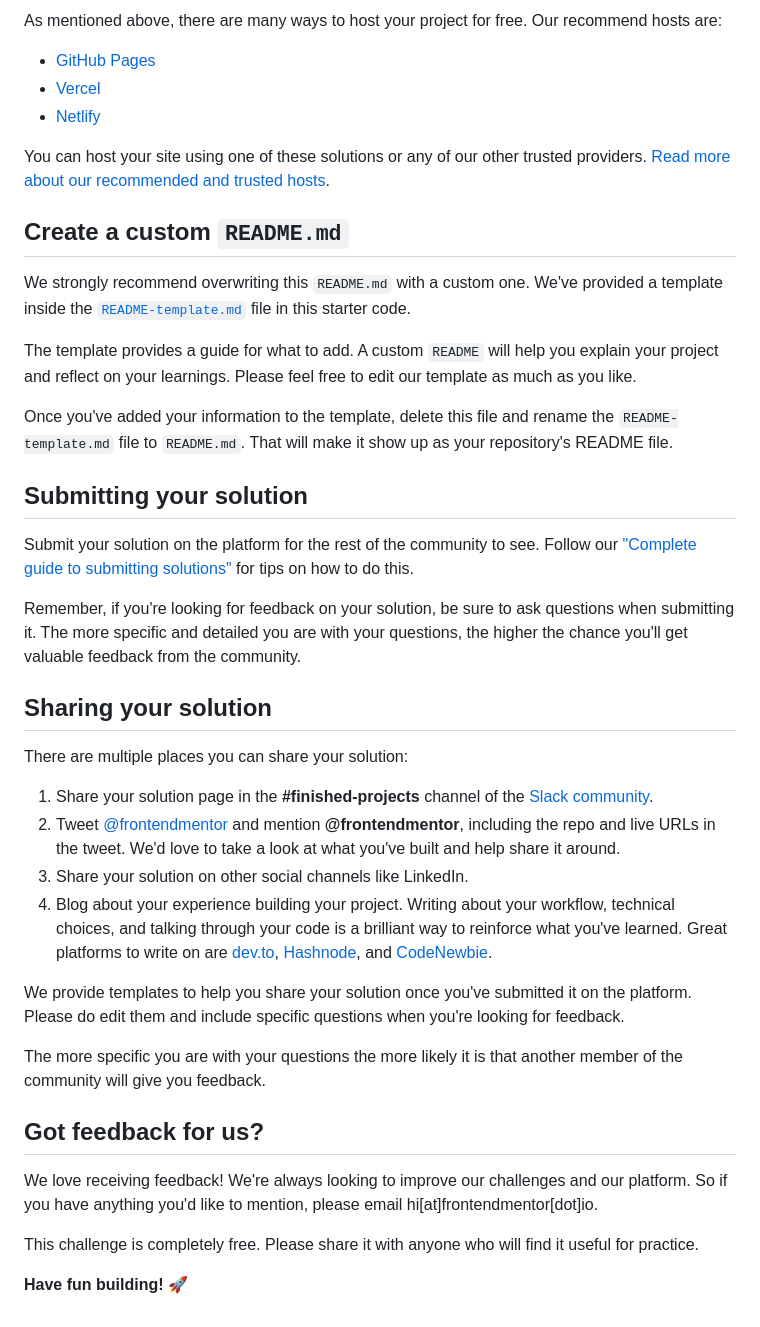
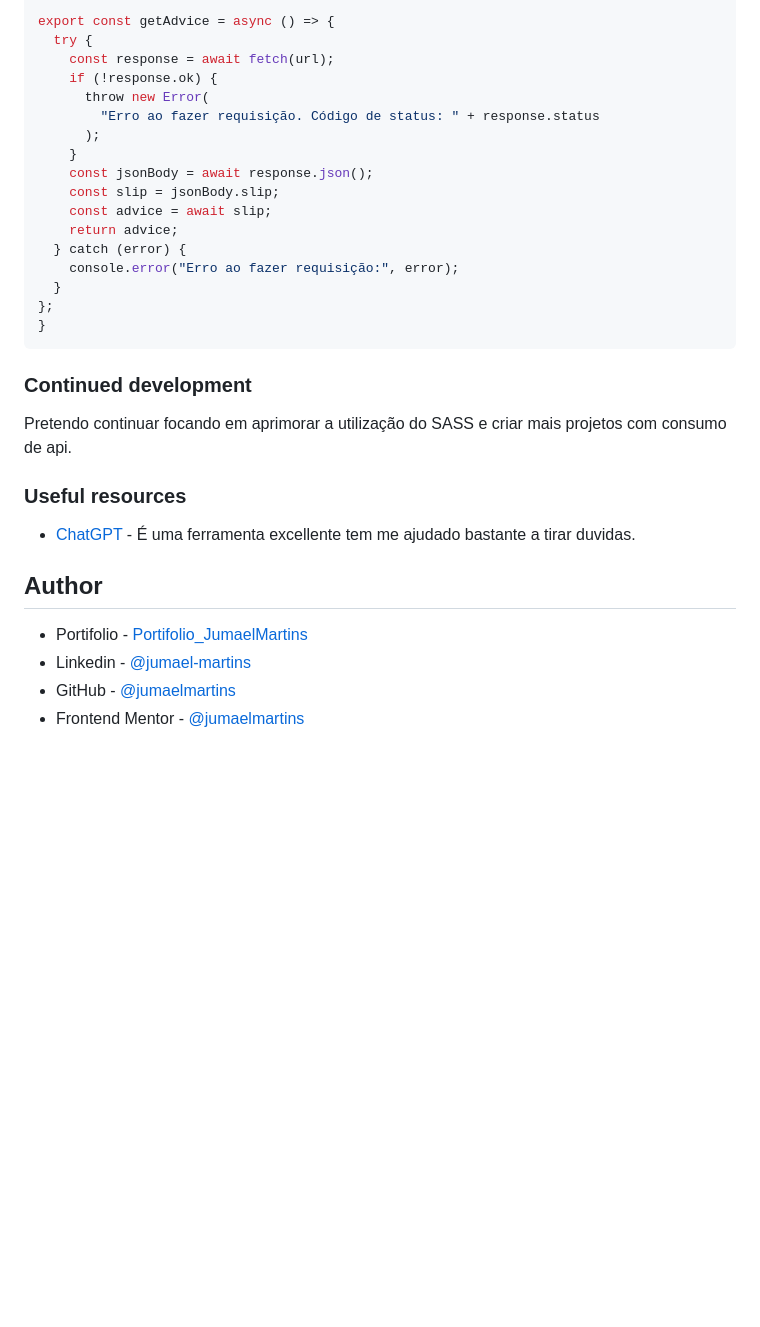
Before and after one commit to jumaelmartins/Frontend-Mentor-Advice-generator-app-solution, a Markdown page: README.md, the part around one of its changes. Drawn GitHub-style; blank space fills up the shorter version.

````diff
--- a/README.md
+++ b/README.md
@@ -51,43 +59,33 @@ Feel free to use any workflow that you feel comfortable with. Below is a suggest
 
-As mentioned above, there are many ways to host your project for free. Our recommend hosts are:
+export const getAdvice = async () => {
+  try {
+    const response = await fetch(url);
+    if (!response.ok) {
+      throw new Error(
+        "Erro ao fazer requisição. Código de status: " + response.status
+      );
+    }
+    const jsonBody = await response.json();
+    const slip = jsonBody.slip;
+    const advice = await slip;
+    return advice;
+  } catch (error) {
+    console.error("Erro ao fazer requisição:", error);
+  }
+};
+}
+```
+### Continued development
 
-- [GitHub Pages](https://pages.github.com/)
-- [Vercel](https://vercel.com/)
-- [Netlify](https://www.netlify.com/)
+Pretendo continuar focando em aprimorar a utilização do SASS e criar mais projetos com consumo de api.
 
-You can host your site using one of these solutions or any of our other trusted providers. [Read more about our recommended and trusted hosts](https://medium.com/frontend-mentor/frontend-mentor-trusted-hosting-providers-bf000dfebe).
+### Useful resources
 
-## Create a custom `README.md`
+- [ChatGPT](https://chat.openai.com/chat) - É uma ferramenta excellente tem me ajudado bastante a tirar duvidas.
 
-We strongly recommend overwriting this `README.md` with a custom one. We've provided a template inside the [`README-template.md`](./README-template.md) file in this starter code.
+## Author
 
-The template provides a guide for what to add. A custom `README` will help you explain your project and reflect on your learnings. Please feel free to edit our template as much as you like.
-
-Once you've added your information to the template, delete this file and rename the `README-template.md` file to `README.md`. That will make it show up as your repository's README file.
-
-## Submitting your solution
-
-Submit your solution on the platform for the rest of the community to see. Follow our ["Complete guide to submitting solutions"](https://medium.com/frontend-mentor/a-complete-guide-to-submitting-solutions-on-frontend-mentor-ac6384162248) for tips on how to do this.
-
-Remember, if you're looking for feedback on your solution, be sure to ask questions when submitting it. The more specific and detailed you are with your questions, the higher the chance you'll get valuable feedback from the community.
-
-## Sharing your solution
-
-There are multiple places you can share your solution:
-
-1. Share your solution page in the **#finished-projects** channel of the [Slack community](https://www.frontendmentor.io/slack).
-2. Tweet [@frontendmentor](https://twitter.com/frontendmentor) and mention **@frontendmentor**, including the repo and live URLs in the tweet. We'd love to take a look at what you've built and help share it around.
-3. Share your solution on other social channels like LinkedIn.
-4. Blog about your experience building your project. Writing about your workflow, technical choices, and talking through your code is a brilliant way to reinforce what you've learned. Great platforms to write on are [dev.to](https://dev.to/), [Hashnode](https://hashnode.com/), and [CodeNewbie](https://community.codenewbie.org/).
-
-We provide templates to help you share your solution once you've submitted it on the platform. Please do edit them and include specific questions when you're looking for feedback.
-
-The more specific you are with your questions the more likely it is that another member of the community will give you feedback.
-
-## Got feedback for us?
-
-We love receiving feedback! We're always looking to improve our challenges and our platform. So if you have anything you'd like to mention, please email hi[at]frontendmentor[dot]io.
-
-This challenge is completely free. Please share it with anyone who will find it useful for practice.
-
-**Have fun building!** 🚀
+- Portifolio - [Portifolio_JumaelMartins](https://portfolio-jumaelmartins.vercel.app/)
+- Linkedin - [@jumael-martins](https://www.linkedin.com/in/jumael-martins/)
+- GitHub - [@jumaelmartins](https://github.com/jumaelmartins)
+- Frontend Mentor - [@jumaelmartins](https://www.frontendmentor.io/profile/jumaelmartins)
````
Also changed, not shown: other parts of README.md (+37 -29 lines), passo-a-passo.md (+6 -3 lines), screenshot.jpg (added), 2 other files.
